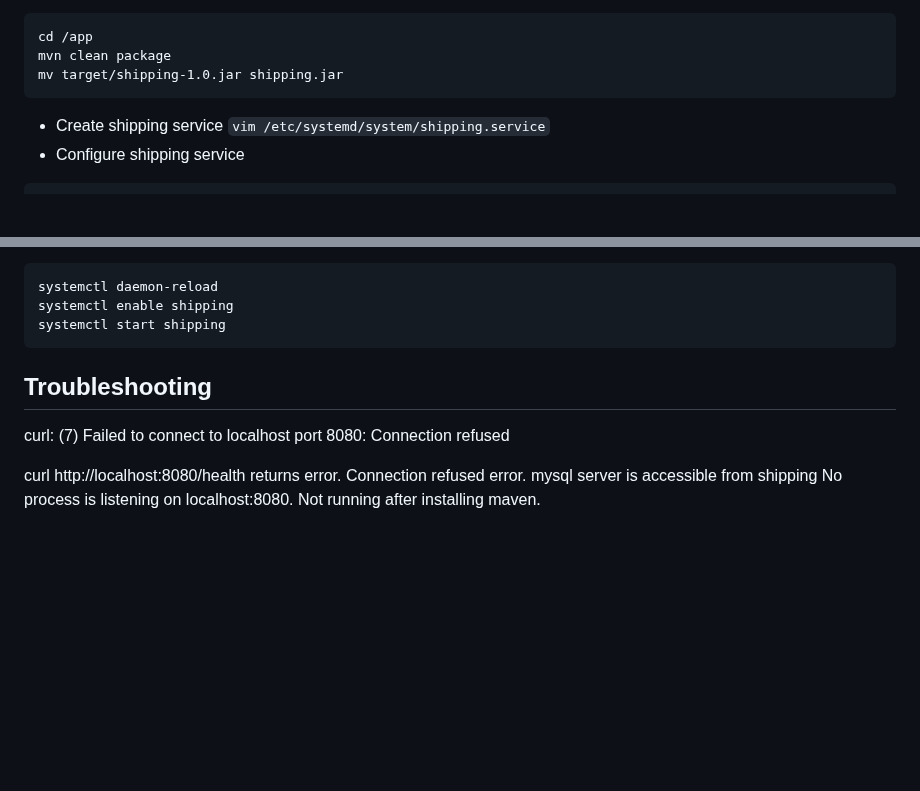
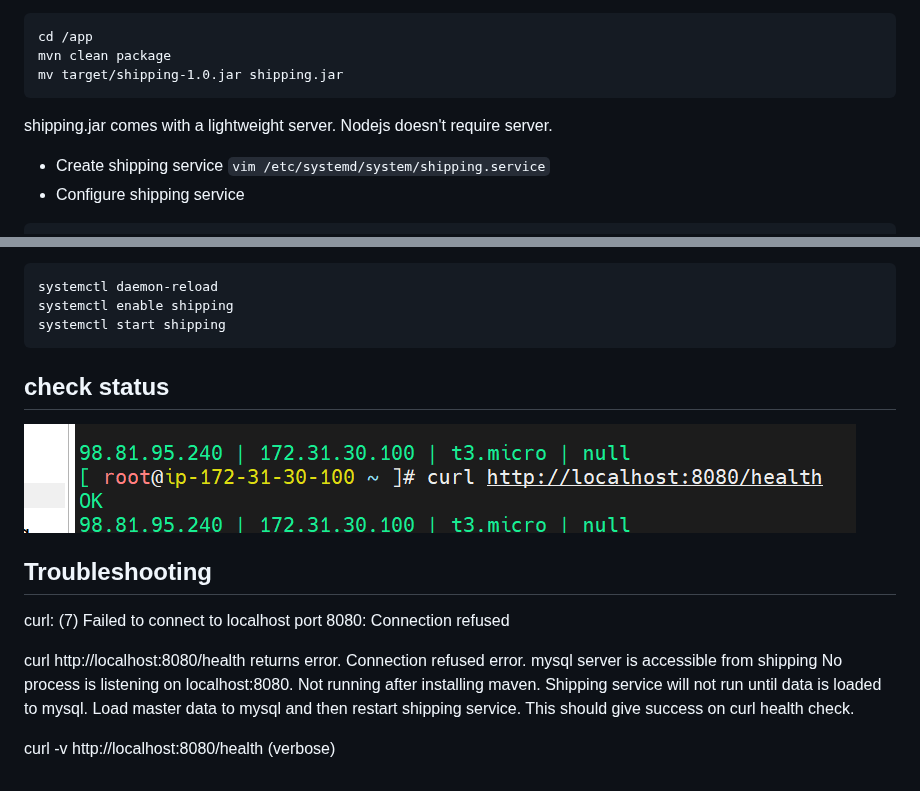
Before and after one commit to praneet1038/88s-mynotes, a Markdown page: Roboshop/shipping.md, 2 parts joined by grey strips. Rendered like a GitHub page; pictures changed too: Roboshop/image-12.png (added); blank space fills up the shorter version.

Commit message:
chore: update docs with issue and resolutions

````diff
--- a/Roboshop/shipping.md
+++ b/Roboshop/shipping.md
@@ -21,6 +21,7 @@ cd /app
 mvn clean package
 mv target/shipping-1.0.jar shipping.jar
 ```
+shipping.jar comes with a lightweight server. Nodejs doesn't require server.
 
 - Create shipping service
 `vim /etc/systemd/system/shipping.service`
@@ -47,7 +48,9 @@ systemctl daemon-reload
 systemctl enable shipping
 systemctl start shipping
 ```
+## check status
 
+![alt text](image-12.png)
 
 ## Troubleshooting
 curl: (7) Failed to connect to localhost port 8080: Connection refused
@@ -56,3 +59,6 @@ curl: (7) Failed to connect to localhost port 8080: Connection refused
 curl http://localhost:8080/health returns error. Connection refused error.
 mysql server is accessible from shipping
 No process is listening on localhost:8080. Not running after installing maven.
+Shipping service will not run until data is loaded to mysql. Load master data to mysql and then restart shipping service. This should give success on curl health check.
+
+curl -v http://localhost:8080/health (verbose)
````
Also changed, not shown: Roboshop/frontend.md (+1 -1 lines), Roboshop/shipping-mysql-dataload.md (+2 -0 lines), Roboshop/image-13.png (added).
